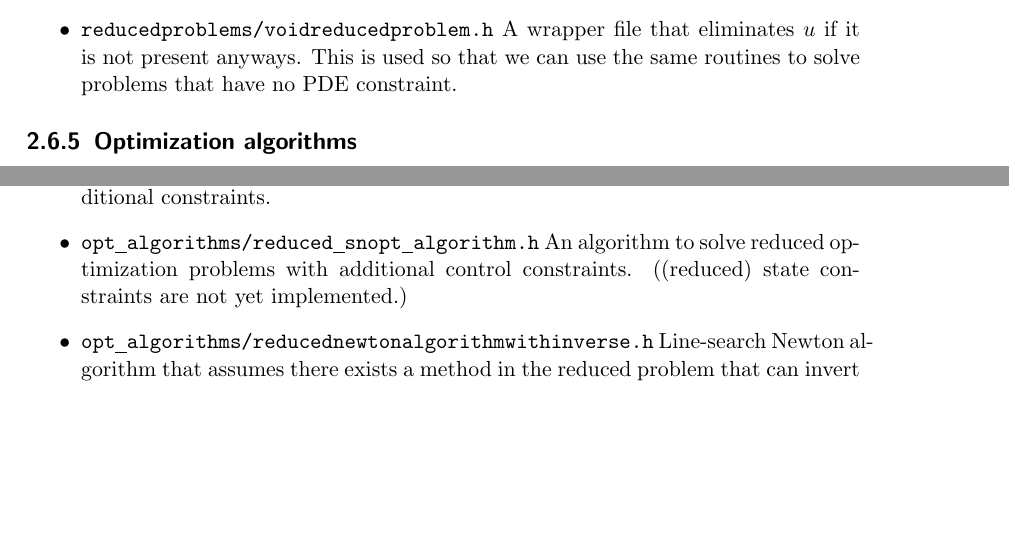
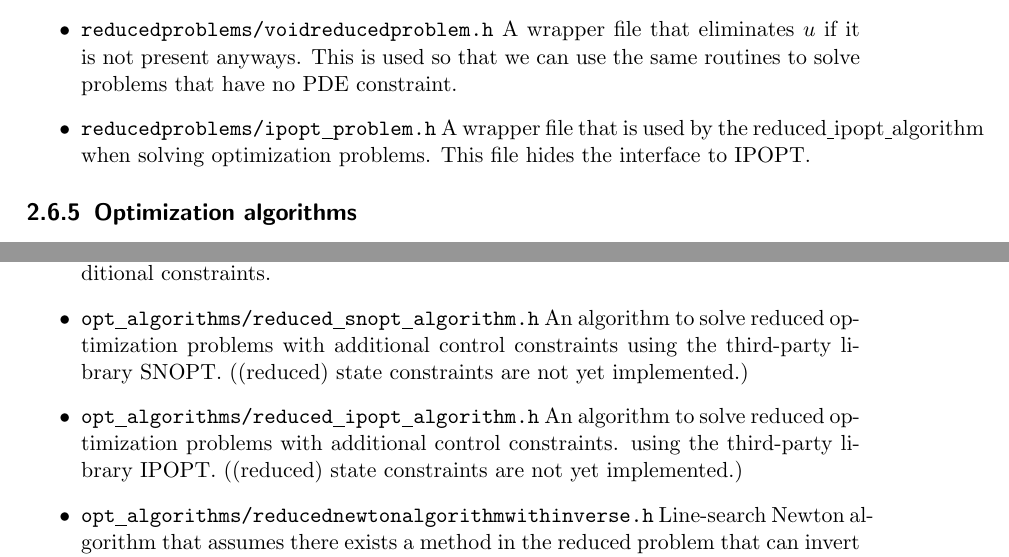
Before and after one commit to winnifried/dopelib, a LaTeX thesis (Examples/description.tex, which reads Examples/Documentation/introduction.tex): two parts of page 14 of 64, joined at a grey line, cut so that both start at the same text, the shorter picture padded with empty space. Compiled offline with pdfLaTeX.

Commit message:
Updated the documentation

```diff
--- a/Examples/Documentation/introduction.tex
+++ b/Examples/Documentation/introduction.tex
@@ -379,6 +379,9 @@ and eliminates the variable $u$ from the problem.
 \item \texttt{reducedproblems/voidreducedproblem.h} A wrapper file that eliminates $u$
   if it is not present anyways. This is used so that we can use the same routines to
   solve problems that have no PDE constraint.
+\item \texttt{reducedproblems/ipopt\underline{ }problem.h} A wrapper file that is used by the
+  reduced\underline{ }ipopt\underline{ }algorithm when solving optimization problems. This file
+  hides the interface to IPOPT.
 \end{itemize}
 
 \subsection{Optimization algorithms}
@@ -396,7 +399,12 @@ problem where the PDE constraint has been eliminated as explained in the previou
   A trust region Newton algorithm using a cg method to invert the reduced hessian.
   Implementation ignores any additional constraints.
 \item \texttt{opt\underline{ }algorithms/reduced\underline{ }snopt\underline{ }algorithm.h}
+  An algorithm to solve reduced optimization problems with additional control constraints
+  using the third-party library SNOPT.
+  ((reduced) state constraints are not yet implemented.)
+\item \texttt{opt\underline{ }algorithms/reduced\underline{ }ipopt\underline{ }algorithm.h}
   An algorithm to solve reduced optimization problems with additional control constraints.
+  using the third-party library IPOPT.
   ((reduced) state constraints are not yet implemented.)
 \item \texttt{opt\underline{ }algorithms/reducednewtonalgorithmwithinverse.h}
   Line-search Newton algorithm that assumes there exists a method in the reduced problem
```
Also changed, not shown: Examples/description_full.pdf.
